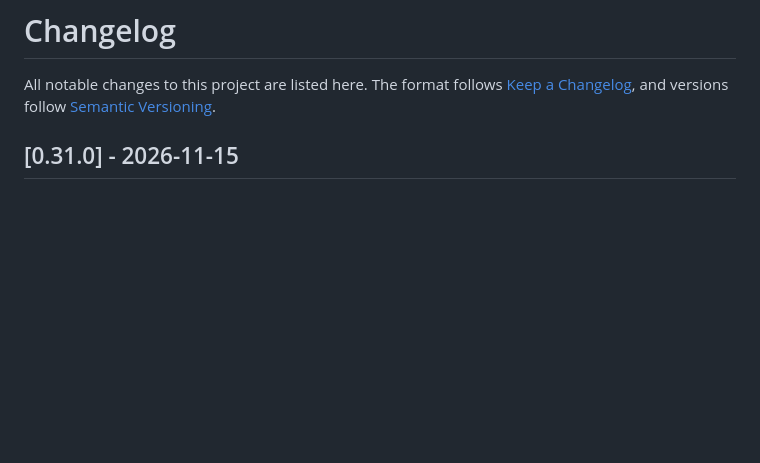
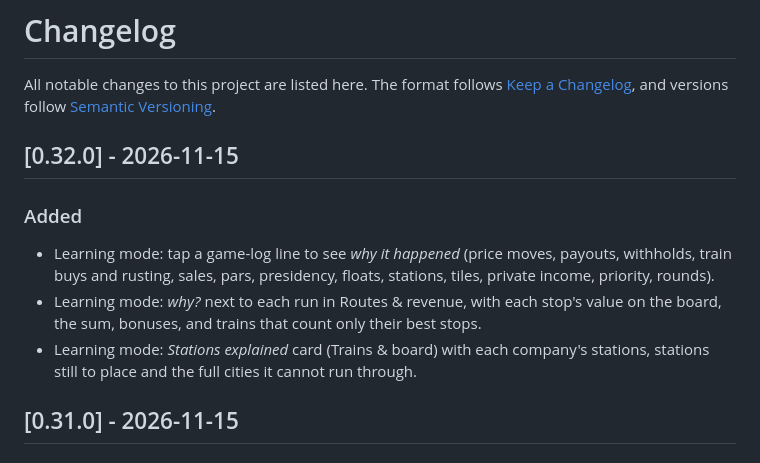
Before and after one commit to mvhjim/18xx-jnnstats, a Markdown page: CHANGELOG.md, the part around the change. Rendered like a GitHub page; blank space fills up the shorter version.

```diff
--- a/CHANGELOG.md
+++ b/CHANGELOG.md
@@ -1,6 +1,13 @@
 # Changelog
 
 All notable changes to this project are listed here. The format follows [Keep a Changelog](https://keepachangelog.com), and versions follow [Semantic Versioning](https://semver.org).
+
+## [0.32.0] - 2026-11-15
+
+### Added
+- Learning mode: tap a game-log line to see *why it happened* (price moves, payouts, withholds, train buys and rusting, sales, pars, presidency, floats, stations, tiles, private income, priority, rounds).
+- Learning mode: *why?* next to each run in Routes & revenue, with each stop's value on the board, the sum, bonuses, and trains that count only their best stops.
+- Learning mode: *Stations explained* card (Trains & board) with each company's stations, stations still to place and the full cities it cannot run through.
 
 ## [0.31.0] - 2026-11-15
 
```
Also changed, not shown: README.md (+12 -0 lines), docs/views/1846-learn-why-log.jpg (added), docs/views/1862-learn-route-why.jpg (added), docs/views/1862-learn-stations.jpg (added), 2 other files.
